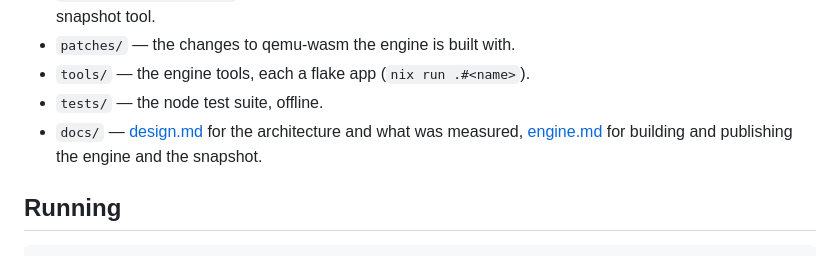
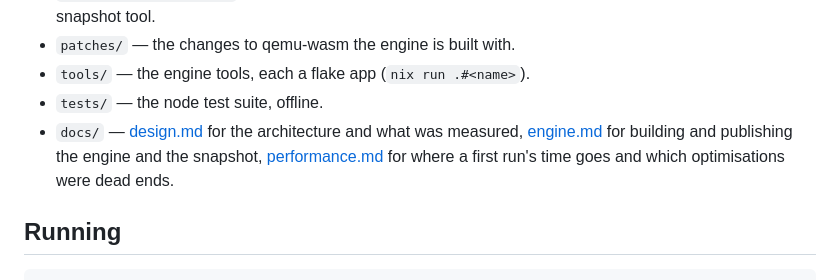
Before and after one commit to fzakaria/trynix, a Markdown page: README.md, the part around the change. GitHub-like rendering.

```diff
--- a/README.md
+++ b/README.md
@@ -52,7 +52,8 @@ three seconds; the design doc has the numbers and where the time goes.
 - `tests/` — the node test suite, offline.
 - `docs/` — [design.md](docs/design.md) for the architecture and what
   was measured, [engine.md](docs/engine.md) for building and publishing
-  the engine and the snapshot.
+  the engine and the snapshot, [performance.md](docs/performance.md) for
+  where a first run's time goes and which optimisations were dead ends.
 
 ## Running
 
```
Also changed, not shown: docs/design.md (+6 -0 lines), docs/performance.md (added, +135 -0 lines).
